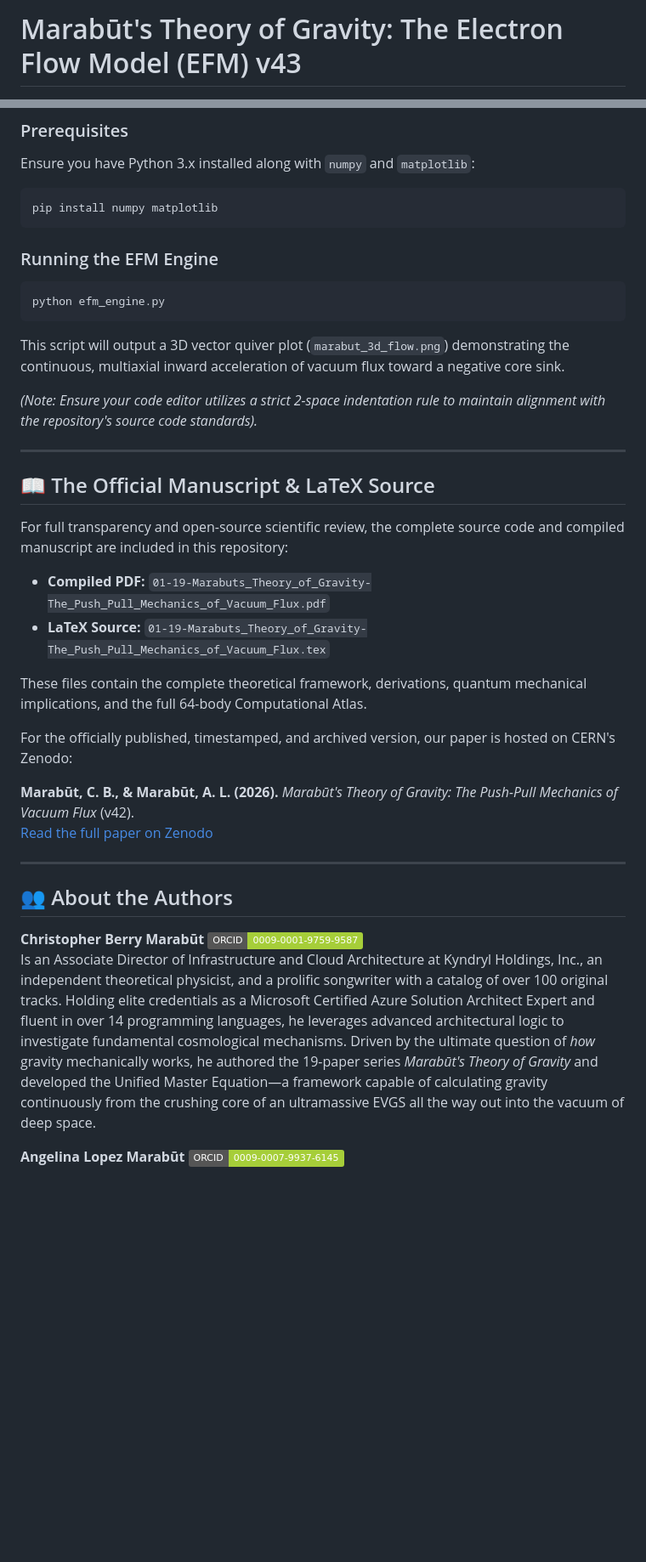
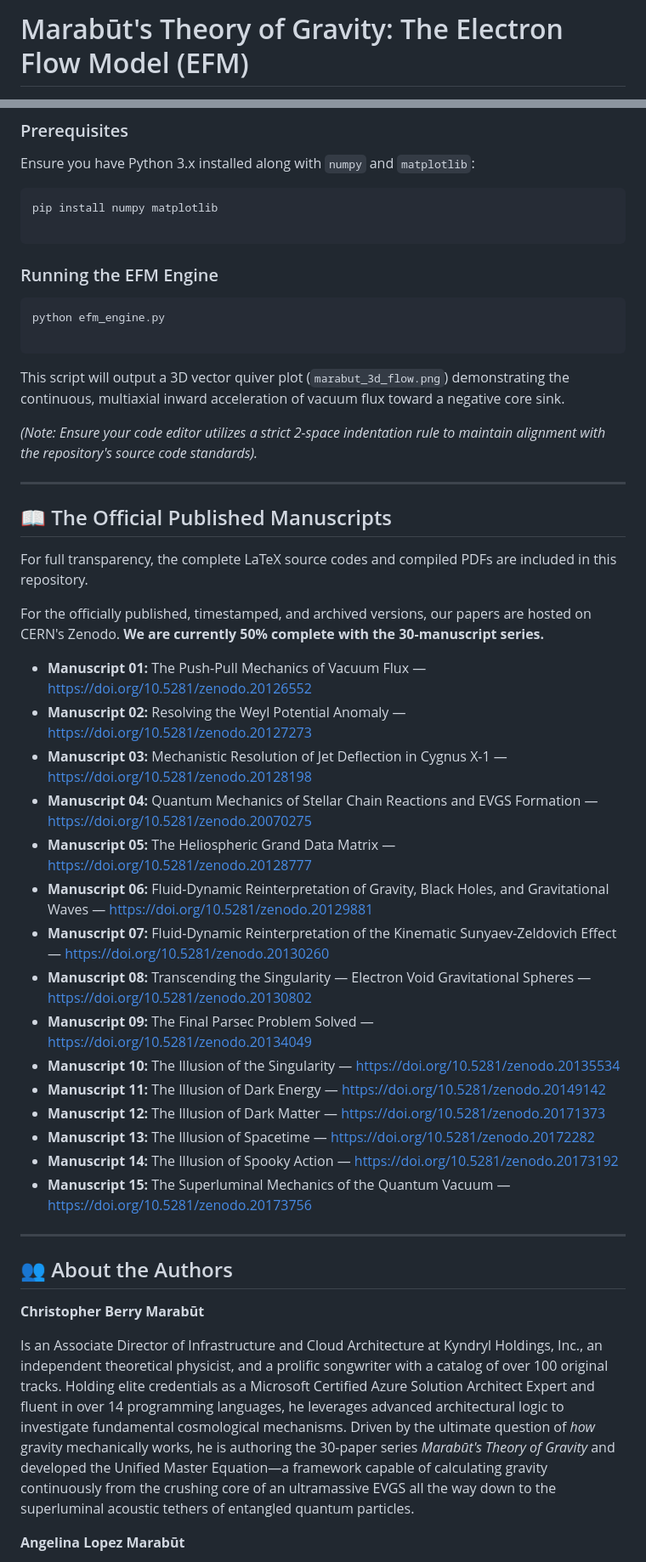
Before and after one commit to MarabutMarabut/Theory-of-Gravity, a Markdown page: README.md, 2 parts joined by grey strips. Shown at 85% size. Rendered like a GitHub page; badges without logos; blank space fills up the shorter version.

Commit message:
Revise manuscript count and framework description
Updated manuscript references and clarified the framework's scope.

````diff
--- a/README.md
+++ b/README.md
@@ -1,2 +1,2 @@
-# Marabūt's Theory of Gravity: The Electron Flow Model (EFM) v43
+# Marabūt's Theory of Gravity: The Electron Flow Model (EFM)
 
@@ -47,12 +48,14 @@ Ensure you have Python 3.x installed along with `numpy` and `matplotlib`:
 
 ```bash
 pip install numpy matplotlib
+
 ```
 
 ### Running the EFM Engine
 
 ```bash
 python efm_engine.py
+
 ```
 
 This script will output a 3D vector quiver plot (`marabut_3d_flow.png`) demonstrating the continuous, multiaxial inward acceleration of vacuum flux toward a negative core sink.
@@ -61,28 +64,38 @@ This script will output a 3D vector quiver plot (`marabut_3d_flow.png`) demonstr
 
 ---
 
-## 📖 The Official Manuscript & LaTeX Source
+## 📖 The Official Published Manuscripts
 
-For full transparency and open-source scientific review, the complete source code and compiled manuscript are included in this repository:
+For full transparency, the complete LaTeX source codes and compiled PDFs are included in this repository.
 
-* **Compiled PDF:** `01-19-Marabuts_Theory_of_Gravity-The_Push_Pull_Mechanics_of_Vacuum_Flux.pdf`
-* **LaTeX Source:** `01-19-Marabuts_Theory_of_Gravity-The_Push_Pull_Mechanics_of_Vacuum_Flux.tex`
+For the officially published, timestamped, and archived versions, our papers are hosted on CERN's Zenodo. **We are currently 50% complete with the 30-manuscript series.**
 
-These files contain the complete theoretical framework, derivations, quantum mechanical implications, and the full 64-body Computational Atlas.
-
-For the officially published, timestamped, and archived version, our paper is hosted on CERN's Zenodo:
-
-**Marabūt, C. B., & Marabūt, A. L. (2026).** *Marabūt's Theory of Gravity: The Push-Pull Mechanics of Vacuum Flux* (v42).
-[Read the full paper on Zenodo](https://doi.org/10.5281/zenodo.20059942)
+* **Manuscript 01:** The Push-Pull Mechanics of Vacuum Flux — https://doi.org/10.5281/zenodo.20126552
+* **Manuscript 02:** Resolving the Weyl Potential Anomaly — https://doi.org/10.5281/zenodo.20127273
+* **Manuscript 03:** Mechanistic Resolution of Jet Deflection in Cygnus X-1 — https://doi.org/10.5281/zenodo.20128198
+* **Manuscript 04:** Quantum Mechanics of Stellar Chain Reactions and EVGS Formation — https://doi.org/10.5281/zenodo.20070275
+* **Manuscript 05:** The Heliospheric Grand Data Matrix — https://doi.org/10.5281/zenodo.20128777
+* **Manuscript 06:** Fluid-Dynamic Reinterpretation of Gravity, Black Holes, and Gravitational Waves — https://doi.org/10.5281/zenodo.20129881
+* **Manuscript 07:** Fluid-Dynamic Reinterpretation of the Kinematic Sunyaev-Zeldovich Effect — https://doi.org/10.5281/zenodo.20130260
+* **Manuscript 08:** Transcending the Singularity — Electron Void Gravitational Spheres — https://doi.org/10.5281/zenodo.20130802
+* **Manuscript 09:** The Final Parsec Problem Solved — https://doi.org/10.5281/zenodo.20134049
+* **Manuscript 10:** The Illusion of the Singularity — https://doi.org/10.5281/zenodo.20135534
+* **Manuscript 11:** The Illusion of Dark Energy — https://doi.org/10.5281/zenodo.20149142
+* **Manuscript 12:** The Illusion of Dark Matter — https://doi.org/10.5281/zenodo.20171373
+* **Manuscript 13:** The Illusion of Spacetime — https://doi.org/10.5281/zenodo.20172282
+* **Manuscript 14:** The Illusion of Spooky Action — https://doi.org/10.5281/zenodo.20173192
+* **Manuscript 15:** The Superluminal Mechanics of the Quantum Vacuum — https://doi.org/10.5281/zenodo.20173756
 
 ---
 
 ## 👥 About the Authors
 
-**Christopher Berry Marabūt** [![ORCID](https://img.shields.io/badge/ORCID-0009--0001--9759--9587-A6CE39?logo=orcid&logoColor=white)](https://orcid.org/0009-0001-9759-9587)
-Is an Associate Director of Infrastructure and Cloud Architecture at Kyndryl Holdings, Inc., an independent theoretical physicist, and a prolific songwriter with a catalog of over 100 original tracks. Holding elite credentials as a Microsoft Certified Azure Solution Architect Expert and fluent in over 14 programming languages, he leverages advanced architectural logic to investigate fundamental cosmological mechanisms. Driven by the ultimate question of *how* gravity mechanically works, he authored the 19-paper series *Marabūt's Theory of Gravity* and developed the Unified Master Equation—a framework capable of calculating gravity continuously from the crushing core of an ultramassive EVGS all the way out into the vacuum of deep space.
+**Christopher Berry Marabūt** [](https://orcid.org/0009-0001-9759-9587)
 
-**Angelina Lopez Marabūt** [![ORCID](https://img.shields.io/badge/ORCID-0009--0007--9937--6145-A6CE39?logo=orcid&logoColor=white)](https://orcid.org/0009-0007-9937-6145)
+Is an Associate Director of Infrastructure and Cloud Architecture at Kyndryl Holdings, Inc., an independent theoretical physicist, and a prolific songwriter with a catalog of over 100 original tracks. Holding elite credentials as a Microsoft Certified Azure Solution Architect Expert and fluent in over 14 programming languages, he leverages advanced architectural logic to investigate fundamental cosmological mechanisms. Driven by the ultimate question of *how* gravity mechanically works, he is authoring the 30-paper series *Marabūt's Theory of Gravity* and developed the Unified Master Equation—a framework capable of calculating gravity continuously from the crushing core of an ultramassive EVGS all the way down to the superluminal acoustic tethers of entangled quantum particles.
+
+**Angelina Lopez Marabūt** [](https://orcid.org/0009-0007-9937-6145)
+
 Is an independent researcher specializing in technical communication and English Language Teaching (ELT). As the co-author and strategic partner of the Electron Flow Model, Angelina plays a vital role in bridging the critical gap between complex theoretical physics and public understanding. Her primary contribution lies in deconstructing dense mathematical frameworks—such as hydrodynamic fluid pressure and the Unified Master Equation—and translating them into clear, highly accessible scientific communication, ensuring that profound scientific truths are democratized and available to everyone.
 
 *We aim to bridge the gap between plasma physics, quantum mechanics, and classical astrophysics—inviting the next generation to explore the cosmos through the lens of electron dynamics.*
````
Also changed, not shown: other parts of README.md (+7 -4 lines).
